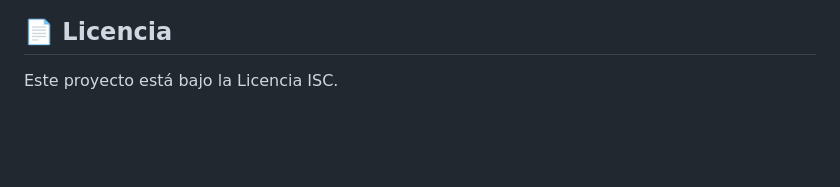
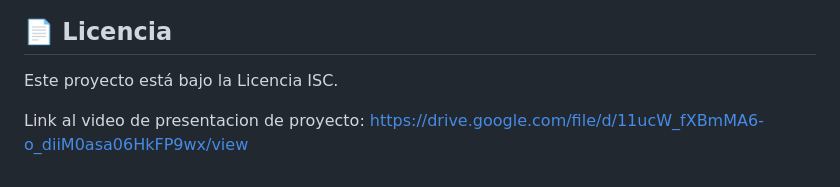
Before and after one commit to Proyecto-ProgIII-GrupoN/ProyectoFinal-GrupoN, a Markdown page: README.md, the part around the change. Drawn GitHub-style; blank space fills up the shorter version.

Commit message:
Update README.md
Added a link to the project presentation video.

```diff
--- a/README.md
+++ b/README.md
@@ -280,3 +280,5 @@ npm test           # Ejecutar tests (no implementado)
 ## 📄 **Licencia**
 
 Este proyecto está bajo la Licencia ISC.
+
+Link al video de presentacion de proyecto: https://drive.google.com/file/d/11ucW_fXBmMA6-o_diiM0asa06HkFP9wx/view
```
